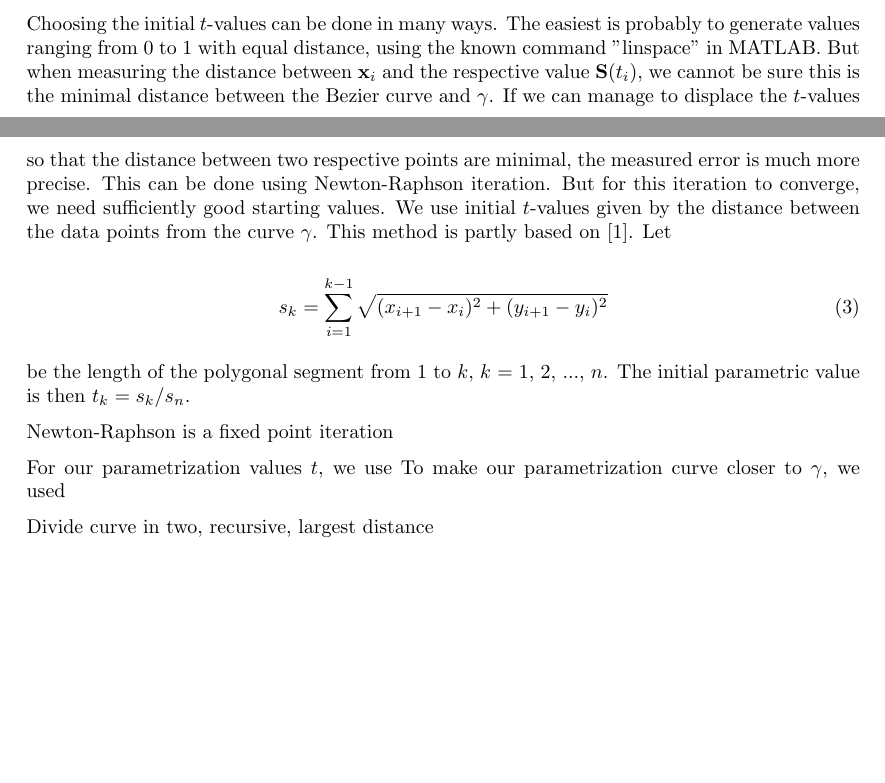
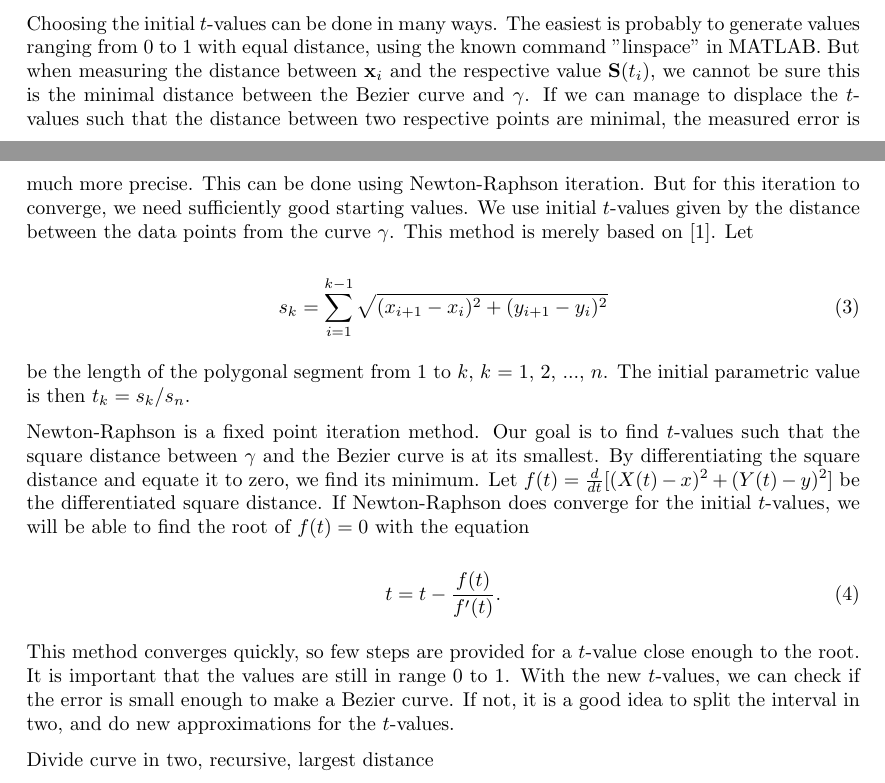
Before and after one commit to karieh/numerical2, a LaTeX paper (bezier.tex): two parts of pages 1 and 2 of 2, joined at a grey line, cut so that both start at the same text, the shorter picture padded with empty space. Compiled offline with pdfLaTeX.

Commit message:
første utkast på t-verdier ferdig

```diff
--- a/bezier.tex
+++ b/bezier.tex
@@ -49,7 +49,7 @@ where $n$ is the number of points $\mathbf{x}_i$ on the curve.
 parametrization of t
 Newton Raphson
 
-Choosing the initial $t$-values can be done in many ways. The easiest is probably to generate values ranging from 0 to 1 with equal distance, using the known command "linspace" in MATLAB. But when measuring the distance between $\mathbf{x}_i$ and the respective value $\mathbf{S}(t_i)$, we cannot be sure this is the minimal distance between the Bezier curve and $\gamma$. If we can manage to displace the $t$-values so that the distance between two respective points are minimal, the measured error is much more precise. This can be done using Newton-Raphson iteration. But for this iteration to converge, we need sufficiently good starting values. We use initial $t$-values given by the distance between the data points from the curve $\gamma$. This method is partly based on \cite{Plass:1983}. Let
+Choosing the initial $t$-values can be done in many ways. The easiest is probably to generate values ranging from 0 to 1 with equal distance, using the known command "linspace" in MATLAB. But when measuring the distance between $\mathbf{x}_i$ and the respective value $\mathbf{S}(t_i)$, we cannot be sure this is the minimal distance between the Bezier curve and $\gamma$. If we can manage to displace the $t$-values such that the distance between two respective points are minimal, the measured error is much more precise. This can be done using Newton-Raphson iteration. But for this iteration to converge, we need sufficiently good starting values. We use initial $t$-values given by the distance between the data points from the curve $\gamma$. This method is merely based on \cite{Plass:1983}. Let
 
 \begin{equation}
 s_k = \sum_{i=1}^{k-1} \sqrt{(x_{i+1}-x_i)^2 + (y_{i+1}-y_i)^2}
@@ -57,9 +57,15 @@ s_k = \sum_{i=1}^{k-1} \sqrt{(x_{i+1}-x_i)^2 + (y_{i+1}-y_i)^2}
 
 be the length of the polygonal segment from 1 to $k$, $k$ = 1, 2, ..., $n$. The initial parametric value is then $t_k = s_k/s_n$.
 
-Newton-Raphson is a fixed point iteration
+Newton-Raphson is a fixed point iteration method. Our goal is to find $t$-values such that the square distance between $\gamma$ and the Bezier curve is at its smallest. By  differentiating the square distance and equate it to zero, we find its minimum. Let $f(t) = \frac{d}{dt} [(X(t)-x)^2 + (Y(t)-y)^2 ]$ be the differentiated square distance. If Newton-Raphson does converge for the initial $t$-values, we will be able to find the root of $f(t) = 0$ with the equation
 
-For our parametrization values $t$, we use  To make our parametrization curve closer to $\gamma$, we used
+\begin{equation}
+t = t - \frac{f(t)}{f'(t)}.
+\end{equation}
+
+This method converges quickly, so few steps are provided for a $t$-value close enough to the root. It is important that the values are still in range 0 to 1. With the new $t$-values, we can check if the error is small enough to make a Bezier curve. If not, it is a good idea to split the interval in two, and do new approximations for the $t$-values.
+
+
 
 
 
```
